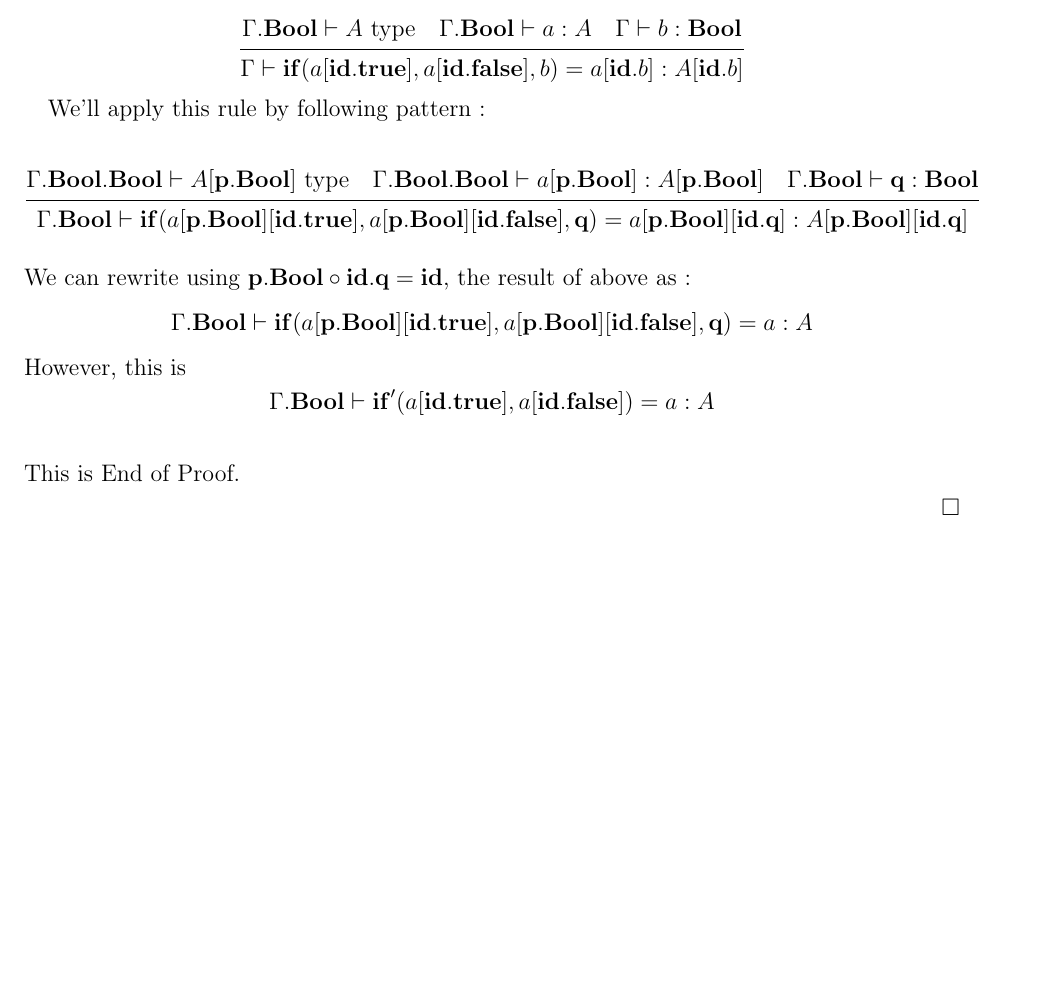
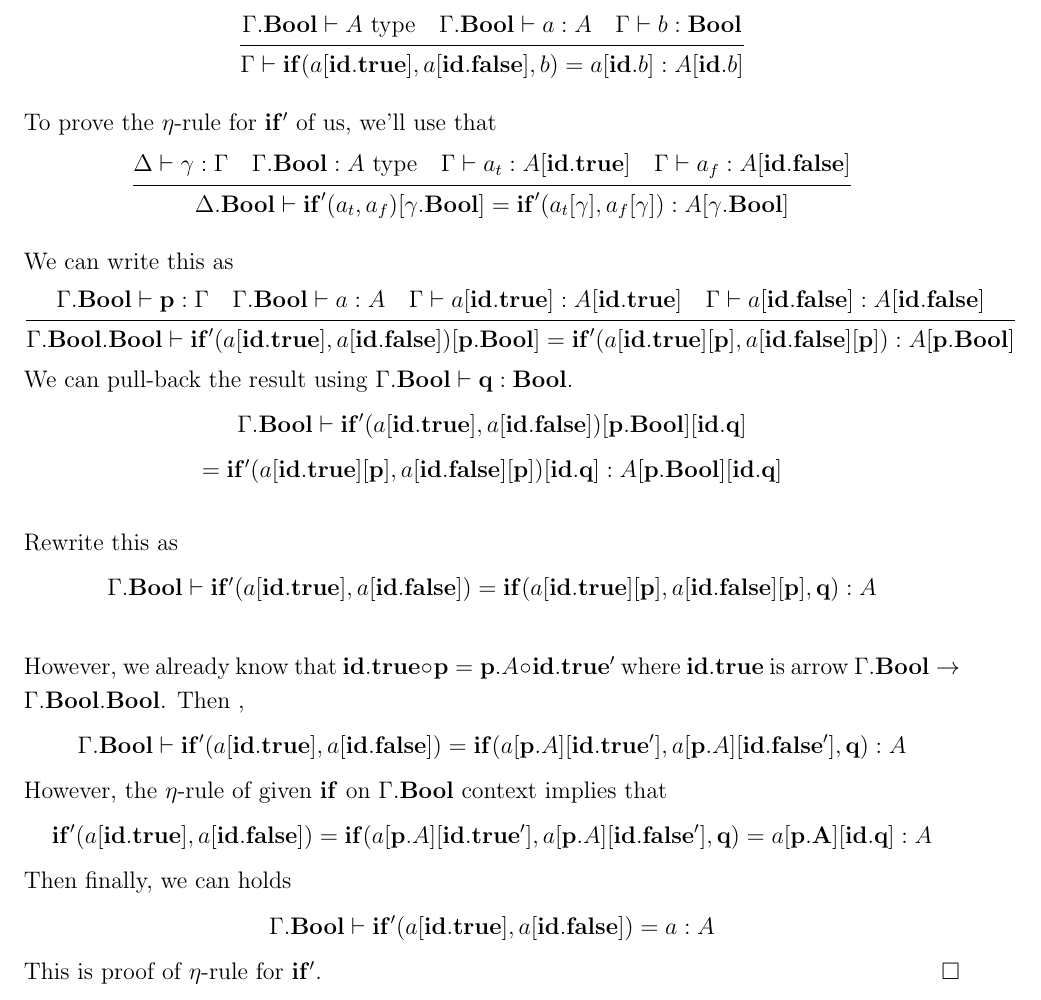
Before and after one commit to hojune-lee/Dependent_Type_Theory, a LaTeX problem sheet (Homework_01/Homework1_20210541.tex): part of page 10 of 11, cut so that both start at the same text, the shorter picture padded with empty space. Compiled offline with pdfLaTeX.

Commit message:
HW1 Done

```diff
--- a/Homework_01/Homework1_20210541.tex
+++ b/Homework_01/Homework1_20210541.tex
@@ -825,30 +825,45 @@ How can we use above intuition? Let's see. The original $\eta$-rule was
 {\Gamma.\mathbf{Bool} \vdash A \text{ type} \quad \Gamma.\mathbf{Bool} \vdash a : A \quad \Gamma \vdash b : \mathbf{Bool} }
 { \Gamma \vdash \mathbf{if}(a[\mathbf{id.true}], a[\mathbf{id.false}], b) = a[\mathbf{id}.b] : A[\mathbf{id}.b]}
 \]
-
-We'll apply this rule by following pattern :
-
+\\
+To prove the $\eta$-rule for $\mathbf{if'}$ of us, we'll use that
 \[
 \inferrule
 {
-    \Gamma.\mathbf{Bool.Bool} \vdash A[\mathbf{p}.\mathbf{Bool}] \text{ type} \quad \Gamma.\mathbf{Bool.Bool} \vdash a[\mathbf{p}.\mathbf{Bool}] : A[\mathbf{p}.\mathbf{Bool}] \quad \Gamma.\mathbf{Bool} \vdash \mathbf{q} : \mathbf{Bool}
+    \Delta \vdash \gamma : \Gamma \quad \Gamma.\mathbf{Bool} : A \text{ type} \quad \Gamma \vdash a_t : A[\mathbf{id}.\mathbf{true}] \quad \Gamma \vdash a_f : A[\mathbf{id}.\mathbf{false}]
 }
 {
-    \Gamma.\mathbf{Bool} \vdash \mathbf{if}(a[\mathbf{p.Bool}][\mathbf{id.true}], a[\mathbf{p.Bool}][\mathbf{id.false}], \mathbf{q}) = a[\mathbf{p.Bool}][\mathbf{id.q}] : A[\mathbf{p.Bool}][\mathbf{id.q}]
+    \Delta.\mathbf{Bool} \vdash \mathbf{if}'(a_t, a_f)[\gamma.\mathbf{Bool}] = \mathbf{if}'(a_t[\gamma], a_f[\gamma]) : A[\gamma.\mathbf{Bool}]
 }
 \]
 \\
-We can rewrite using $\mathbf{p.Bool} \circ \mathbf{id.q} = \mathbf{id}$, the result of above as :
+We can write this as
 \[
-\Gamma.\mathbf{Bool} \vdash \mathbf{if}(a[\mathbf{p.Bool}][\mathbf{id.true}], a[\mathbf{p.Bool}][\mathbf{id.false}], \mathbf{q}) = a : A
+\inferrule
+{
+    \Gamma.\mathbf{Bool} \vdash \mathbf{p} : \Gamma \quad \Gamma.\mathbf{Bool} \vdash a : A \quad \Gamma \vdash a[\mathbf{id.true}] : A[\mathbf{id.true}] \quad \Gamma \vdash a[\mathbf{id.false}] : A[\mathbf{id.false}]
+}
+{
+    \Gamma.\mathbf{Bool}.\mathbf{Bool} \vdash \mathbf{if'}(a[\mathbf{id.true}], a[\mathbf{id.false}])[\mathbf{p.Bool}] = \mathbf{if'}(a[\mathbf{id.true}][\mathbf{p}], a[\mathbf{id.false}][\mathbf{p}]) : A[\mathbf{p.Bool}]
+}
 \]
-However, this is
+We can pull-back the result using $\Gamma.\mathbf{Bool} \vdash \mathbf{q} : \mathbf{Bool}$.
+\[\Gamma.\mathbf{Bool} \vdash \mathbf{if'}(a[\mathbf{id.true}], a[\mathbf{id.false}])[\mathbf{p.Bool}][\mathbf{id.q}] \] \[= \mathbf{if'}(a[\mathbf{id.true}][\mathbf{p}], a[\mathbf{id.false}][\mathbf{p}])[\mathbf{id.q}] : A[\mathbf{p.Bool}][\mathbf{id.q}]\]
+\\
+Rewrite this as
 \[
-    \Gamma.\mathbf{Bool} \vdash \mathbf{if}'(a[\mathbf{id}.\mathbf{true}], a[\mathbf{id}.\mathbf{false}]) = a : A
+\Gamma.\mathbf{Bool} \vdash \mathbf{if'}(a[\mathbf{id.true}], a[\mathbf{id.false}]) = \mathbf{if}(a[\mathbf{id.true}][\mathbf{p}], a[\mathbf{id.false}][\mathbf{p}], \mathbf{q}) : A
 \]
 \\
-This is End of Proof.
-
+However, we already know that $\mathbf{id.true} \circ \mathbf{p} = \mathbf{p}.A \circ \mathbf{id.true'}$ where $\mathbf{id.true}$ is arrow $\Gamma.\mathbf{Bool} \rightarrow \Gamma.\mathbf{Bool.Bool}$. Then ,
+\[
+\Gamma.\mathbf{Bool} \vdash \mathbf{if'}(a[\mathbf{id.true}], a[\mathbf{id.false}]) = \mathbf{if}(a[\mathbf{p}.A][\mathbf{id.true'}], a[\mathbf{p}.A][\mathbf{id.false'}], \mathbf{q}) : A
+\]
+However, the $\eta$-rule of given $\mathbf{if}$ on $\Gamma.\mathbf{Bool}$ context implies that
+\[\mathbf{if'}(a[\mathbf{id.true}], a[\mathbf{id.false}]) = \mathbf{if}(a[\mathbf{p}.A][\mathbf{id.true'}], a[\mathbf{p}.A][\mathbf{id.false'}], \mathbf{q}) = a[\mathbf{p.A}][\mathbf{id.q}] : A\]
+Then finally, we can holds
+\[\Gamma.\mathbf{Bool} \vdash \mathbf{if'}(a[\mathbf{id.true}], a[\mathbf{id.false}]) = a : A\]
+This is proof of $\eta$-rule for $\mathbf{if'}$.
 \end{proof}
 
 \newpage .
```
Also changed, not shown: Homework_01/Homework1_20210541.pdf, 3 other files.
